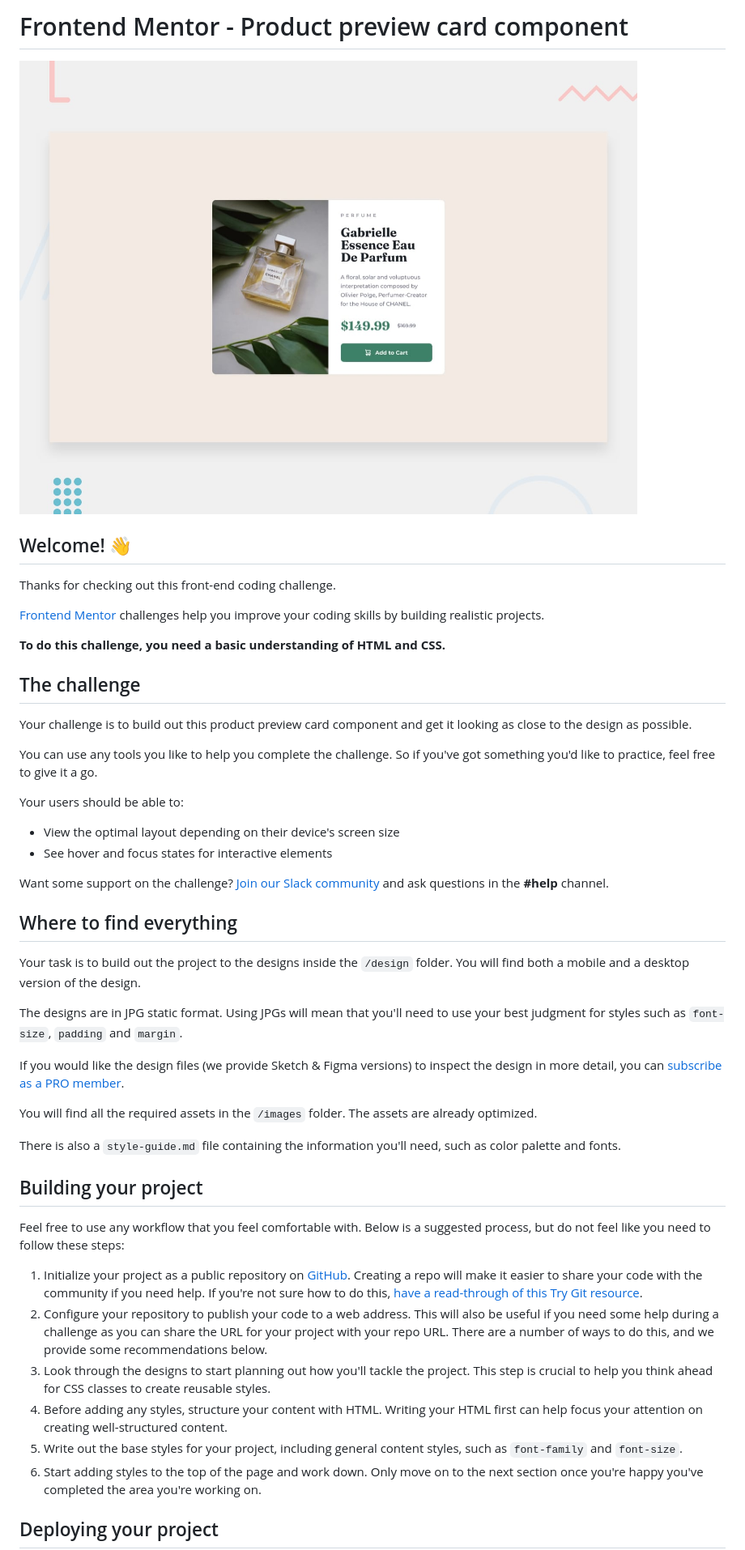
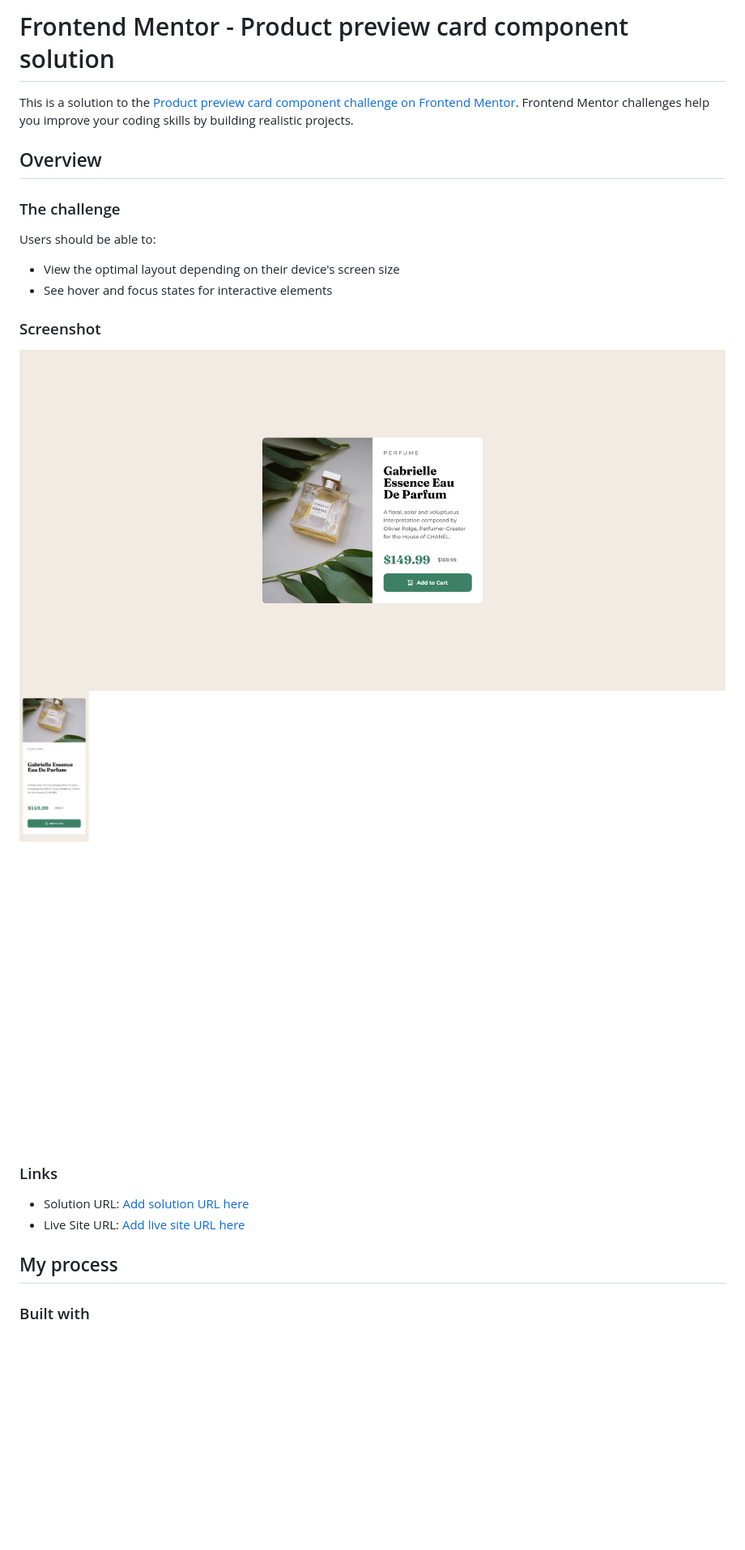
Before and after one commit to anbere/product-preview-card-component, a Markdown page: README.md, the part around the change printed below. Shown: that part at 81% size. Rendered like a GitHub page; pictures changed too: images/preview-card-desktop.png (added), images/preview-card-mobile.png (added); blank space fills up the shorter version.

Commit message:
updated readme, ready for submission

```diff
--- a/README.md
+++ b/README.md
@@ -1,50 +1,27 @@
-# Frontend Mentor - Product preview card component
+# Frontend Mentor - Product preview card component solution
 
-![Design preview for the Product preview card component coding challenge](./design/desktop-preview.jpg)
+This is a solution to the [Product preview card component challenge on Frontend Mentor](https://www.frontendmentor.io/challenges/product-preview-card-component-GO7UmttRfa). Frontend Mentor challenges help you improve your coding skills by building realistic projects.
 
-## Welcome! 👋
+## Overview
 
-Thanks for checking out this front-end coding challenge.
+### The challenge
 
-[Frontend Mentor](https://www.frontendmentor.io) challenges help you improve your coding skills by building realistic projects.
-
-**To do this challenge, you need a basic understanding of HTML and CSS.**
-
-## The challenge
-
-Your challenge is to build out this product preview card component and get it looking as close to the design as possible.
-
-You can use any tools you like to help you complete the challenge. So if you've got something you'd like to practice, feel free to give it a go.
-
-Your users should be able to:
+Users should be able to:
 
 - View the optimal layout depending on their device's screen size
 - See hover and focus states for interactive elements
 
-Want some support on the challenge? [Join our Slack community](https://www.frontendmentor.io/slack) and ask questions in the **#help** channel.
+### Screenshot
 
-## Where to find everything
+![desktop](images/preview-card-desktop.png)
+![mobile](images/preview-card-mobile.png)
 
-Your task is to build out the project to the designs inside the `/design` folder. You will find both a mobile and a desktop version of the design.
+### Links
 
-The designs are in JPG static format. Using JPGs will mean that you'll need to use your best judgment for styles such as `font-size`, `padding` and `margin`.
+- Solution URL: [Add solution URL here](https://your-solution-url.com)
+- Live Site URL: [Add live site URL here](https://your-live-site-url.com)
 
-If you would like the design files (we provide Sketch & Figma versions) to inspect the design in more detail, you can [subscribe as a PRO member](https://www.frontendmentor.io/pro).
+## My process
 
-You will find all the required assets in the `/images` folder. The assets are already optimized.
+### Built with
 
-There is also a `style-guide.md` file containing the information you'll need, such as color palette and fonts.
-
-## Building your project
-
-Feel free to use any workflow that you feel comfortable with. Below is a suggested process, but do not feel like you need to follow these steps:
-
-1. Initialize your project as a public repository on [GitHub](https://github.com/). Creating a repo will make it easier to share your code with the community if you need help. If you're not sure how to do this, [have a read-through of this Try Git resource](https://try.github.io/).
-2. Configure your repository to publish your code to a web address. This will also be useful if you need some help during a challenge as you can share the URL for your project with your repo URL. There are a number of ways to do this, and we provide some recommendations below.
-3. Look through the designs to start planning out how you'll tackle the project. This step is crucial to help you think ahead for CSS classes to create reusable styles.
-4. Before adding any styles, structure your content with HTML. Writing your HTML first can help focus your attention on creating well-structured content.
-5. Write out the base styles for your project, including general content styles, such as `font-family` and `font-size`.
-6. Start adding styles to the top of the page and work down. Only move on to the next section once you're happy you've completed the area you're working on.
-
-## Deploying your project
-
```
Also changed, not shown: other parts of README.md (+3 -42 lines), README-template.md (deleted, +0 -111 lines).
